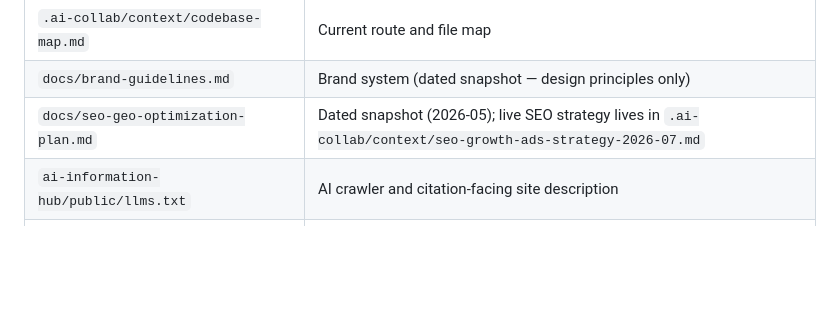
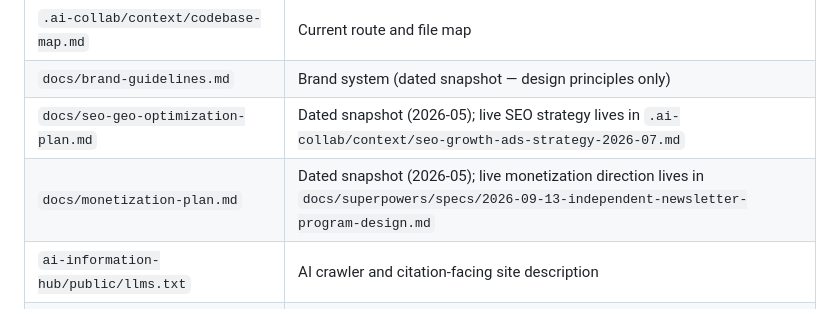
Before and after one commit to Rswcf/DataCube-AI-Space, a Markdown page: docs/documentation-maintenance.md, the part around the change. GitHub-like rendering; blank space fills up the shorter version.

```diff
--- a/docs/documentation-maintenance.md
+++ b/docs/documentation-maintenance.md
@@ -21,6 +21,7 @@ Some assistant-context files (`CLAUDE.md` and `.ai-collab/context/*`) may be git
 | `.ai-collab/context/codebase-map.md` | Current route and file map |
 | `docs/brand-guidelines.md` | Brand system (dated snapshot — design principles only) |
 | `docs/seo-geo-optimization-plan.md` | Dated snapshot (2026-05); live SEO strategy lives in `.ai-collab/context/seo-growth-ads-strategy-2026-07.md` |
+| `docs/monetization-plan.md` | Dated snapshot (2026-05); live monetization direction lives in `docs/superpowers/specs/2026-09-13-independent-newsletter-program-design.md` |
 | `ai-information-hub/public/llms.txt` | AI crawler and citation-facing site description |
 | `ai-information-hub/public/robots.txt` | Crawler access policy |
 
```
Also changed, not shown: docs/monetization-plan.md (added, +504 -0 lines).
